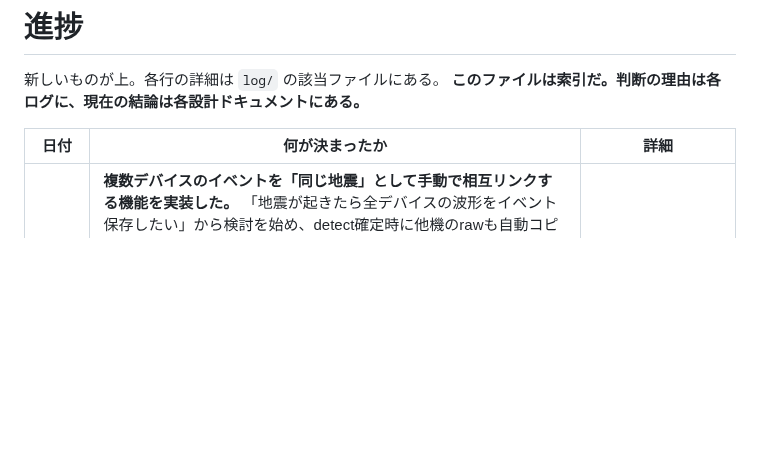
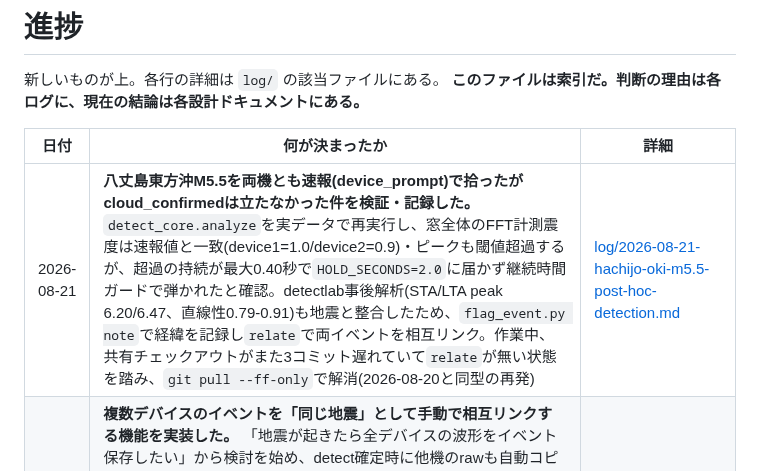
Before and after one commit to nna774/NamazuHaUrokoGaNai, a Markdown page: docs/progress.md, the part around the change. Rendered like a GitHub page; blank space fills up the shorter version.

```diff
--- a/docs/progress.md
+++ b/docs/progress.md
@@ -5,6 +5,7 @@
 
 | 日付 | 何が決まったか | 詳細 |
 |---|---|---|
+| 2026-08-21 | **八丈島東方沖M5.5を両機とも速報(device_prompt)で拾ったがcloud_confirmedは立たなかった件を検証・記録した。** `detect_core.analyze`を実データで再実行し、窓全体のFFT計測震度は速報値と一致(device1=1.0/device2=0.9)・ピークも閾値超過するが、超過の持続が最大0.40秒で`HOLD_SECONDS=2.0`に届かず継続時間ガードで弾かれたと確認。detectlab事後解析(STA/LTA peak 6.20/6.47、直線性0.79-0.91)も地震と整合したため、`flag_event.py note`で経緯を記録し`relate`で両イベントを相互リンク。作業中、共有チェックアウトがまた3コミット遅れていて`relate`が無い状態を踏み、`git pull --ff-only`で解消(2026-08-20と同型の再発) | [log/2026-08-21-hachijo-oki-m5.5-post-hoc-detection.md](log/2026-08-21-hachijo-oki-m5.5-post-hoc-detection.md) |
 | 2026-08-20 | **複数デバイスのイベントを「同じ地震」として手動で相互リンクする機能を実装した。** 「地震が起きたら全デバイスの波形をイベント保存したい」から検討を始め、detect確定時に他機のrawも自動コピーする案（confirm時の即時コピー＋定期リトライの2段構成）まで設計を詰めたが、当面は`promote_event.py`での手動イベント化が主になりそうという運用判断から自動化は保留。`tools/flag_event.py relate`/`unrelate`で`related_events`フィールド（対称・event_idリスト）を張り、api・ダッシュボード（イベント詳細に「関連イベント」リンク）まで通した | [log/2026-08-20-relate-events-across-devices.md](log/2026-08-20-relate-events-across-devices.md) |
 | 2026-08-19 | **補強検知の代替センサ候補として、質量-バネ系+連続出力ピックアップの3案（光てこ・磁気ピックアップ(ホール素子)・オプティカルフローセンサ)を雑談ベースで検討した（未着手）。** GY-530等のToF距離センサは「建物内の2点間相対距離」しか測れず地震動では剛体的に一緒に動いて差分が出にくいと判断し不採用、SW-58010P(振動スイッチ)も感度調整不可で既存の「傾斜/ボール/水銀スイッチ」枠と同評価に帰着すると判断。3案はいずれもgeophoneと同じ質量-バネ系(f0チューニング・制動比設計)が前提で違いはピックアップ方式のみ、オプティカルフローは錘側に取り付けて初めて意味を持つ(フレーム固定で床を見る使い方は不可)という注意点を明記し、磁気ピックアップ用ホールIC・オプティカルフローセンサの具体的な部品候補も見繕った | [log/2026-08-19-other-sensors-more-ideas.md](log/2026-08-19-other-sensors-more-ideas.md) |
 | 2026-08-17 | **`batch_uplink.s3util`を`lambda/common/s3util.py`へ引き上げ、`UPLINK_VERSION`を`v3.0.0`に上げた。** 名目上はElectabuzzと共有していたが、実際はElectabuzzが保存方針の違いから独自の`s3keys.py`を最初から持っており使われていなかった(逆に`notify`はElectabuzzのwatchdog Lambdaが2026-08-16に実装され実際に使い始めている)。batch-uplink側の削除PR([#24](https://github.com/nna774/batch-uplink/pull/24))はマージ・`v3.0.0`タグ付け済み | [log/2026-08-17-pull-in-s3util.md](log/2026-08-17-pull-in-s3util.md) |
```
Also changed, not shown: docs/log/2026-08-21-hachijo-oki-m5.5-post-hoc-detection.md (added, +72 -0 lines), docs/log/img/2026-08-21-hachijo-oki-m5.5-3axis.png (added).
